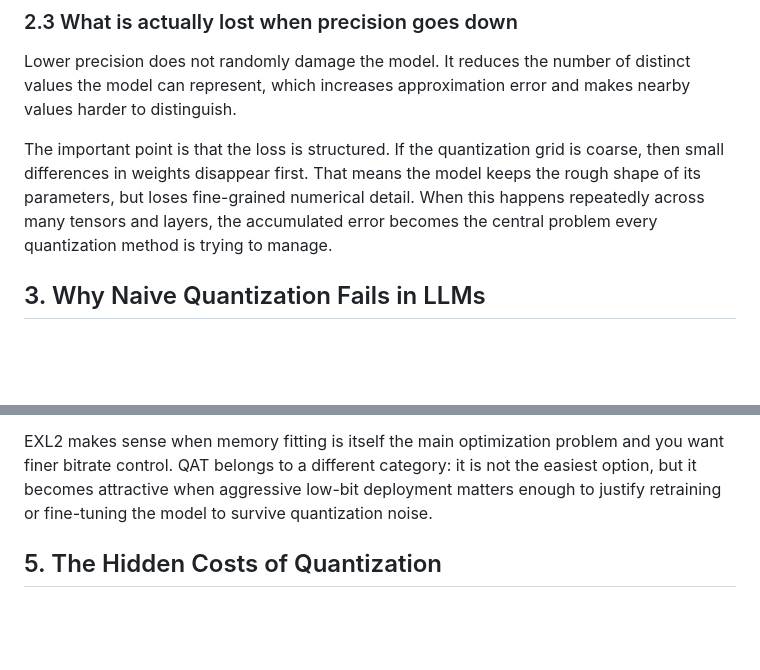
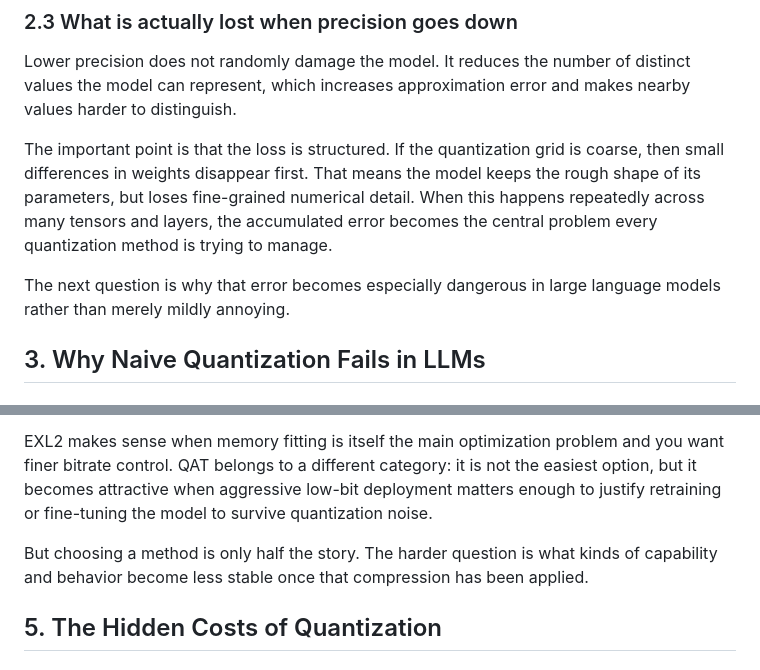
Before and after one commit to JorgeAV-ai/backup-Obsidian, a Markdown page: Blog-research/Quantizating LLMs, How it works and what you should be concerned about.md, 2 parts joined by grey strips. GitHub-like rendering; blank space fills up the shorter version.

Commit message:
docs: finalize quantization article rewrite

```diff
--- a/Blog-research/Quantizating LLMs, How it works and what you should be concerned about.md
+++ b/Blog-research/Quantizating LLMs, How it works and what you should be concerned about.md
@@ -45,6 +45,8 @@ At inference time, the model does not recover the original value exactly. It rec
 Lower precision does not randomly damage the model. It reduces the number of distinct values the model can represent, which increases approximation error and makes nearby values harder to distinguish.
 
 The important point is that the loss is structured. If the quantization grid is coarse, then small differences in weights disappear first. That means the model keeps the rough shape of its parameters, but loses fine-grained numerical detail. When this happens repeatedly across many tensors and layers, the accumulated error becomes the central problem every quantization method is trying to manage.
+
+The next question is why that error becomes especially dangerous in large language models rather than merely mildly annoying.
 
 ## 3. Why Naive Quantization Fails in LLMs
 
@@ -104,6 +106,8 @@ Once the trade-offs are clear, the method landscape becomes easier to reason abo
 
 EXL2 makes sense when memory fitting is itself the main optimization problem and you want finer bitrate control. QAT belongs to a different category: it is not the easiest option, but it becomes attractive when aggressive low-bit deployment matters enough to justify retraining or fine-tuning the model to survive quantization noise.
 
+But choosing a method is only half the story. The harder question is what kinds of capability and behavior become less stable once that compression has been applied.
+
 ## 5. The Hidden Costs of Quantization
 
 ### 5.1 Capability degradation: reasoning, context, and multimodal reliability
```
